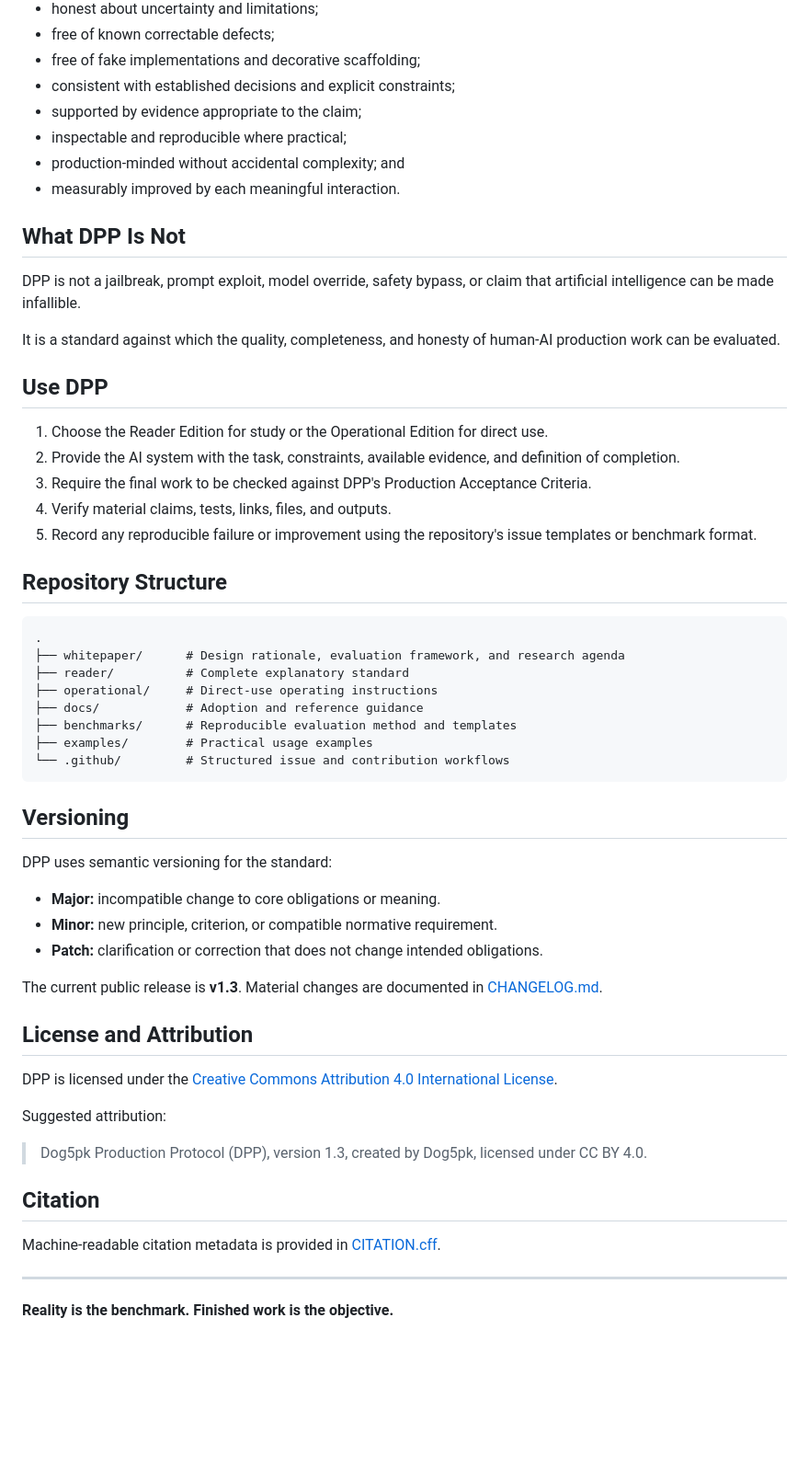
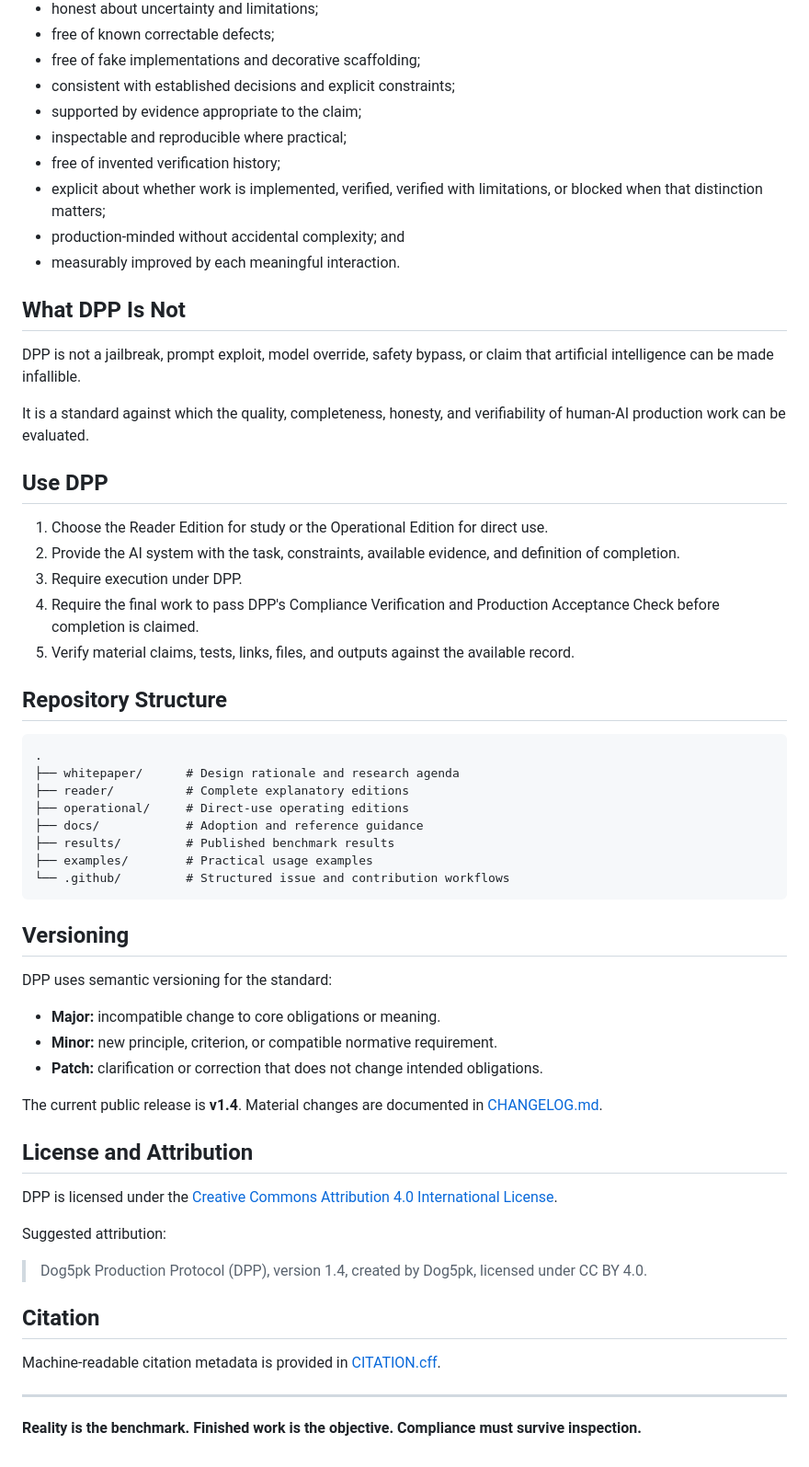
Before and after one commit to dog5pk/dog5k-production-protocol, a Markdown page: README.md, the part around one of its changes. Shown at 92% size. Drawn GitHub-style; blank space fills up the shorter version.

Commit message:
docs: make DPP v1.4 the current public standard

````diff
--- a/README.md
+++ b/README.md
@@ -37,6 +51,8 @@ Work governed by DPP should be:
 - consistent with established decisions and explicit constraints;
 - supported by evidence appropriate to the claim;
 - inspectable and reproducible where practical;
+- free of invented verification history;
+- explicit about whether work is implemented, verified, verified with limitations, or blocked when that distinction matters;
 - production-minded without accidental complexity; and
 - measurably improved by each meaningful interaction.
 
@@ -44,25 +60,25 @@ Work governed by DPP should be:
 
 DPP is not a jailbreak, prompt exploit, model override, safety bypass, or claim that artificial intelligence can be made infallible.
 
-It is a standard against which the quality, completeness, and honesty of human-AI production work can be evaluated.
+It is a standard against which the quality, completeness, honesty, and verifiability of human-AI production work can be evaluated.
 
 ## Use DPP
 
 1. Choose the Reader Edition for study or the Operational Edition for direct use.
 2. Provide the AI system with the task, constraints, available evidence, and definition of completion.
-3. Require the final work to be checked against DPP's Production Acceptance Criteria.
-4. Verify material claims, tests, links, files, and outputs.
-5. Record any reproducible failure or improvement using the repository's issue templates or benchmark format.
+3. Require execution under DPP.
+4. Require the final work to pass DPP's Compliance Verification and Production Acceptance Check before completion is claimed.
+5. Verify material claims, tests, links, files, and outputs against the available record.
 
 ## Repository Structure
 
 ```text
 .
-├── whitepaper/      # Design rationale, evaluation framework, and research agenda
-├── reader/          # Complete explanatory standard
-├── operational/     # Direct-use operating instructions
+├── whitepaper/      # Design rationale and research agenda
+├── reader/          # Complete explanatory editions
+├── operational/     # Direct-use operating editions
 ├── docs/            # Adoption and reference guidance
-├── benchmarks/      # Reproducible evaluation method and templates
+├── results/         # Published benchmark results
 ├── examples/        # Practical usage examples
 └── .github/         # Structured issue and contribution workflows
 ```
@@ -75,7 +91,7 @@ DPP uses semantic versioning for the standard:
 - **Minor:** new principle, criterion, or compatible normative requirement.
 - **Patch:** clarification or correction that does not change intended obligations.
 
-The current public release is **v1.3**. Material changes are documented in [CHANGELOG.md](CHANGELOG.md).
+The current public release is **v1.4**. Material changes are documented in [CHANGELOG.md](CHANGELOG.md).
 
 ## License and Attribution
 
@@ -83,7 +99,7 @@ DPP is licensed under the [Creative Commons Attribution 4.0 International Licens
 
 Suggested attribution:
 
-> Dog5pk Production Protocol (DPP), version 1.3, created by Dog5pk, licensed under CC BY 4.0.
+> Dog5pk Production Protocol (DPP), version 1.4, created by Dog5pk, licensed under CC BY 4.0.
 
 ## Citation
 
@@ -91,4 +107,4 @@ Machine-readable citation metadata is provided in [CITATION.cff](CITATION.cff).
 
 ---
 
-**Reality is the benchmark. Finished work is the objective.**
+**Reality is the benchmark. Finished work is the objective. Compliance must survive inspection.**
````
Also changed, not shown: other parts of README.md (+21 -7 lines).
